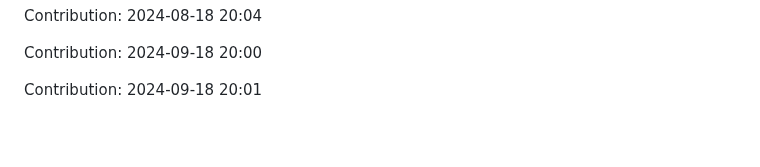
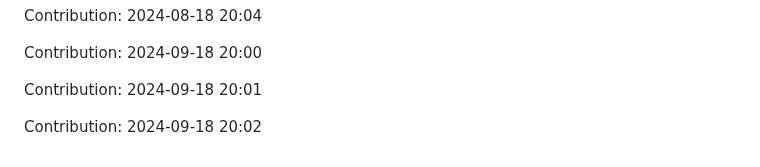
Before and after one commit to devnight0913/meemhome.com, a Markdown page: README.md, the part around the change. Rendered like a GitHub page; blank space fills up the shorter version.

Commit message:
"Contribution: 2024-09-18 20:02"

```diff
--- a/README.md
+++ b/README.md
@@ -1537,3 +1537,5 @@ Contribution: 2024-08-18 20:04
 Contribution: 2024-09-18 20:00
 
 Contribution: 2024-09-18 20:01
+
+Contribution: 2024-09-18 20:02
```
